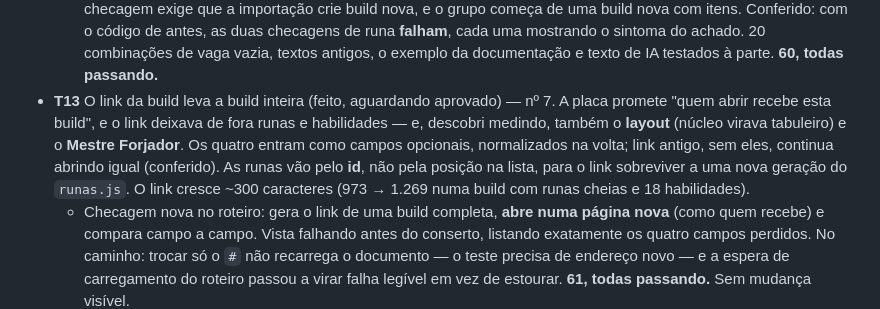
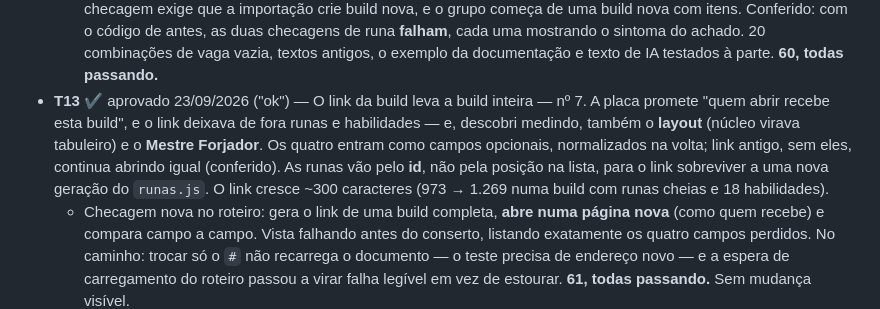
Before and after one commit to DKsaxton/montador_de_itens_lol, a Markdown page: CHECKPOINT.md, the part around the change. GitHub-like rendering.

Commit message:
CHECKPOINT: F13-T13 aprovada
Co-Authored-By: Claude Opus 5.5 <noreply@anthropic.com>

```diff
--- a/CHECKPOINT.md
+++ b/CHECKPOINT.md
@@ -222,7 +222,7 @@ Ordem definida pelo Leo em 18/09/2026: primeiro tudo que já estava na fila; as
 - **T12** ✔ aprovado 23/09/2026 — Runas no texto — nºs 6 e 16. A escrita espremia as vagas vazias (`.filter(Boolean)`) e a leitura confiava na posição: runa do Slot 3 com o Slot 1 vazio voltava no Slot 2 e era jogada fora, calada; nos fragmentos, que repetem runas entre os grupos, a runa ia para o grupo errado ou era acusada de "não encontrada" existindo. Agora: vaga vazia sai como `-` (igual à linha de habilidades); a primária é lida pelo **slot a que cada runa pertence** (em cada trilha todo nome mora num slot só), o que conserta também texto antigo e texto de IA fora de ordem; fragmentos sem os `-` procuram a primeira distribuição em que cada nome cabe no seu grupo. Contrato atualizado em `docs/formato_de_importacao.md`.
   - **Bug achado no caminho, consertado junto:** `normRunas` apagava a página inteira quando não havia trilha primária — inclusive os fragmentos. O formato promete "dá para importar só os fragmentos", e a linha sumia calada. Os fragmentos não dependem de trilha (no jogo também não). Conferido na forja: a faixa mostra só os fragmentos, e escolher a primária depois os mantém. Captura: `fase13-t12-so-fragmentos.png`.
   - **Dois buracos do roteiro, fechados:** a ida e volta comparava o **número de chaves** do objeto de runas (sempre 6) em vez do conteúdo; e, rodando só o grupo, a build de teste era vazia, o importador recusava o texto, e as checagens de texto passavam comparando a build com **ela mesma** — "nasce gravada" inclusive. Agora a checagem exige que a importação crie build nova, e o grupo começa de uma build nova com itens. Conferido: com o código de antes, as duas checagens de runa **falham**, cada uma mostrando o sintoma do achado. 20 combinações de vaga vazia, textos antigos, o exemplo da documentação e texto de IA testados à parte. **60, todas passando.**
-- **T13** O link da build leva a build inteira (feito, aguardando aprovado) — nº 7. A placa promete "quem abrir recebe esta build", e o link deixava de fora runas e habilidades — e, descobri medindo, também o **layout** (núcleo virava tabuleiro) e o **Mestre Forjador**. Os quatro entram como campos opcionais, normalizados na volta; link antigo, sem eles, continua abrindo igual (conferido). As runas vão pelo **id**, não pela posição na lista, para o link sobreviver a uma nova geração do `runas.js`. O link cresce ~300 caracteres (973 → 1.269 numa build com runas cheias e 18 habilidades).
+- **T13** ✔ aprovado 23/09/2026 ("ok") — O link da build leva a build inteira — nº 7. A placa promete "quem abrir recebe esta build", e o link deixava de fora runas e habilidades — e, descobri medindo, também o **layout** (núcleo virava tabuleiro) e o **Mestre Forjador**. Os quatro entram como campos opcionais, normalizados na volta; link antigo, sem eles, continua abrindo igual (conferido). As runas vão pelo **id**, não pela posição na lista, para o link sobreviver a uma nova geração do `runas.js`. O link cresce ~300 caracteres (973 → 1.269 numa build com runas cheias e 18 habilidades).
   - Checagem nova no roteiro: gera o link de uma build completa, **abre numa página nova** (como quem recebe) e compara campo a campo. Vista falhando antes do conserto, listando exatamente os quatro campos perdidos. No caminho: trocar só o `#` não recarrega o documento — o teste precisa de endereço novo — e a espera de carregamento do roteiro passou a virar falha legível em vez de estourar. **61, todas passando.** Sem mudança visível.
 
 O resto continua em aberto, à escolha do Leo:
```
